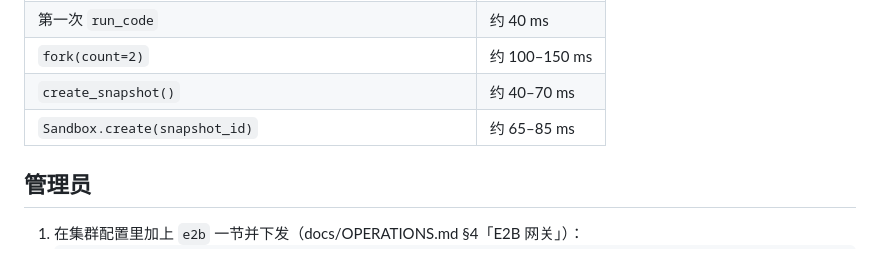
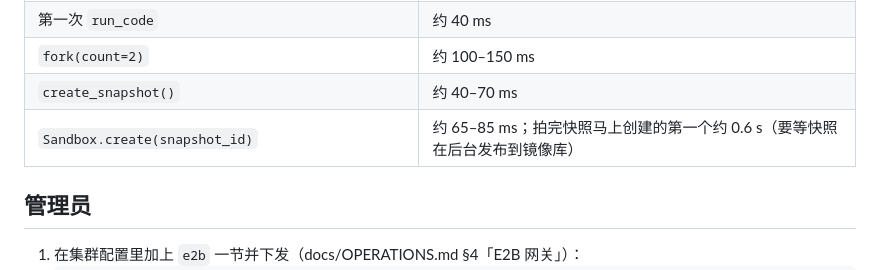
Before and after one commit to Kernflux/opendsec, a Markdown page: docs/E2B.md, the part around the change. Rendered like a GitHub page.

```diff
--- a/docs/E2B.md
+++ b/docs/E2B.md
@@ -87,7 +87,7 @@ print(sbx.run_code("6 * 7").text)               # 42
 | 第一次 `run_code` | 约 40 ms |
 | `fork(count=2)` | 约 100–150 ms |
 | `create_snapshot()` | 约 40–70 ms |
-| `Sandbox.create(snapshot_id)` | 约 65–85 ms |
+| `Sandbox.create(snapshot_id)` | 约 65–85 ms；拍完快照马上创建的第一个约 0.6 s（要等快照在后台发布到镜像库） |
 
 ## 管理员
 
```
Also changed, not shown: docs/en/E2B.md (+1 -1 lines).
